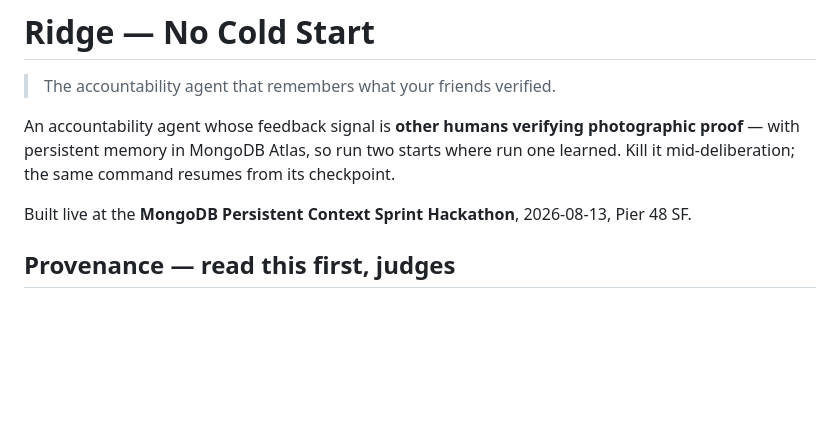
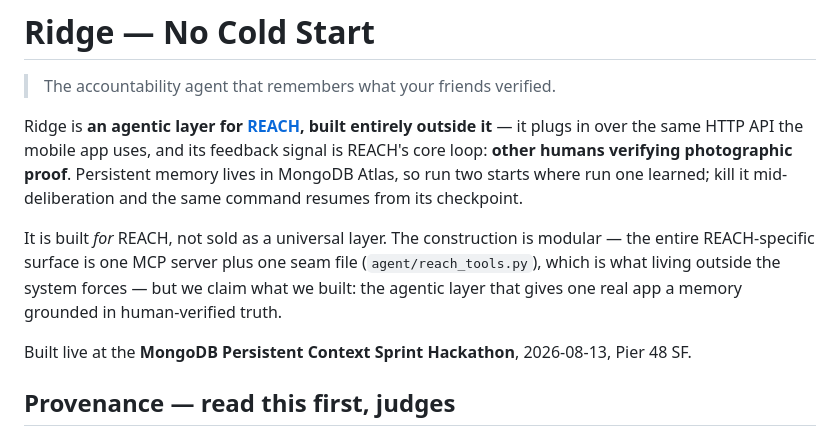
Before and after one commit to NikhilMarudai/reach-agent, a Markdown page: README.md, the part around the change. GitHub-like rendering; blank space fills up the shorter version.

Commit message:
docs: honest framing — an agentic layer FOR REACH, modular by construction, no universal-tool claim

```diff
--- a/README.md
+++ b/README.md
@@ -2,9 +2,16 @@
 
 > The accountability agent that remembers what your friends verified.
 
-An accountability agent whose feedback signal is **other humans verifying photographic
-proof** — with persistent memory in MongoDB Atlas, so run two starts where run one
-learned. Kill it mid-deliberation; the same command resumes from its checkpoint.
+Ridge is **an agentic layer for [REACH](https://reachtoreach.com), built entirely outside
+it** — it plugs in over the same HTTP API the mobile app uses, and its feedback signal is
+REACH's core loop: **other humans verifying photographic proof**. Persistent memory lives
+in MongoDB Atlas, so run two starts where run one learned; kill it mid-deliberation and
+the same command resumes from its checkpoint.
+
+It is built *for* REACH, not sold as a universal layer. The construction is modular — the
+entire REACH-specific surface is one MCP server plus one seam file (`agent/reach_tools.py`),
+which is what living outside the system forces — but we claim what we built: the agentic
+layer that gives one real app a memory grounded in human-verified truth.
 
 Built live at the **MongoDB Persistent Context Sprint Hackathon**, 2026-08-13, Pier 48 SF.
 
```
